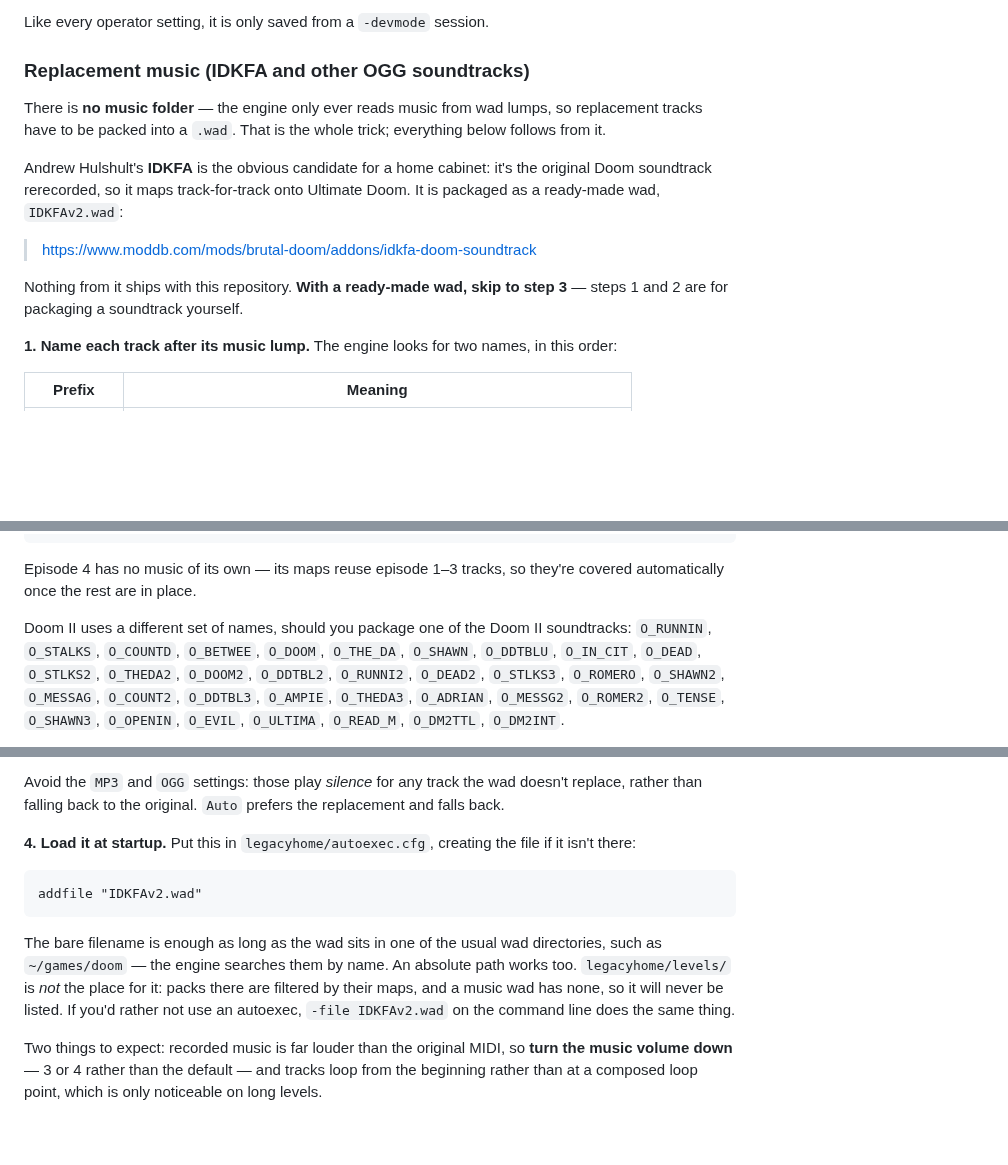
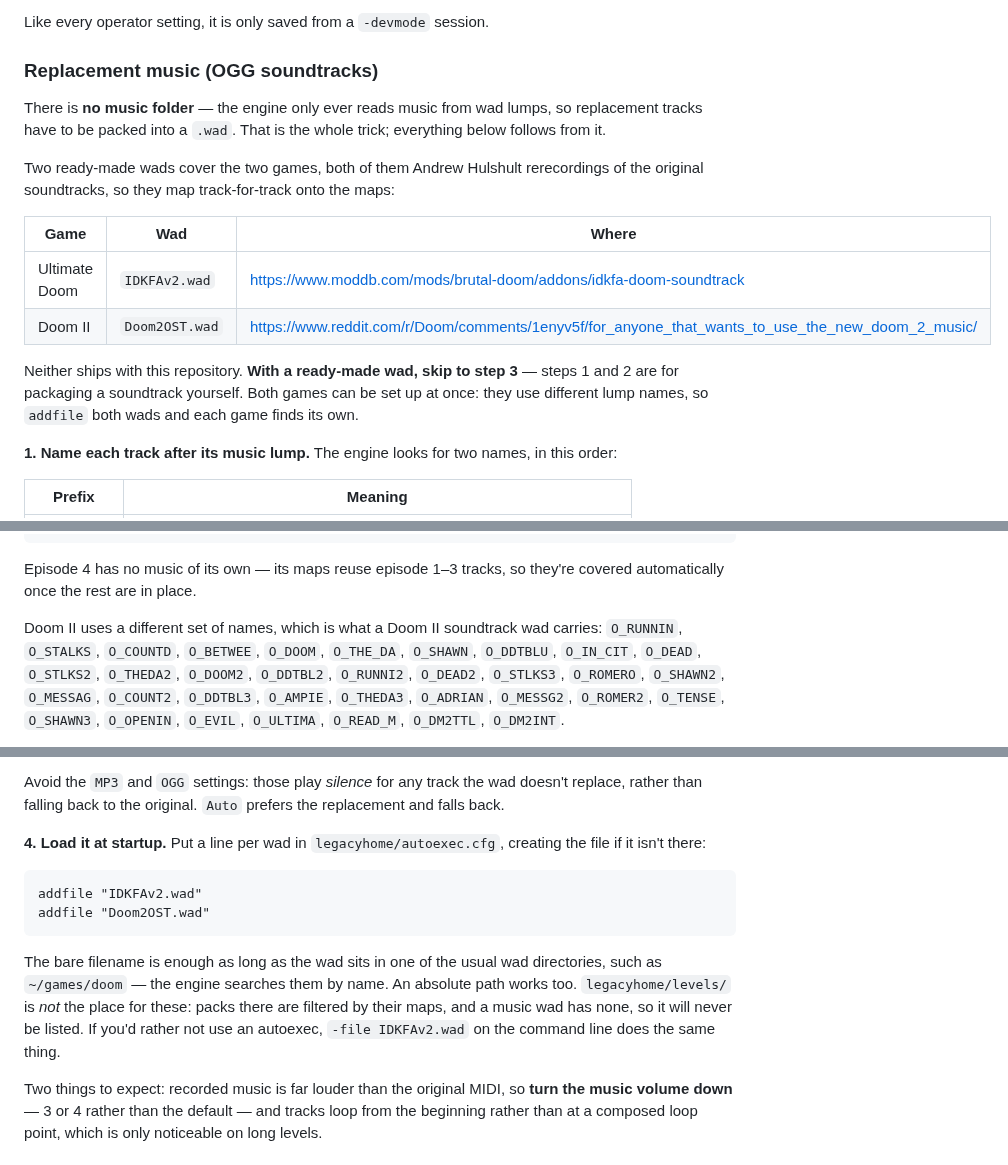
Before and after one commit to mridlen/DoomLegacyArcade, a Markdown page: README.md, 3 parts joined by grey strips. Rendered like a GitHub page; blank space fills up the shorter version.

Commit message:
[Arcade] README: add the Doom II soundtrack wad
Doom2OST.wad covers Doom II the way IDKFAv2.wad covers Ultimate Doom, so
the section now leads with a table of both rather than treating Doom II
as a build-it-yourself case.  The two use disjoint lump names, so both
can be loaded at once and each game finds its own -- which matters on a
cabinet offering both through the game selector.

Tested working on the cabinet.

Co-Authored-By: Claude Opus 5 <noreply@anthropic.com>
Claude-Session: https://claude.ai/code/session_016DaTY3NGF1NUkyTPKMa6py

````diff
--- a/README.md
+++ b/README.md
@@ -353,19 +353,22 @@ search rather than refusing to start.
 
 Like every operator setting, it is only saved from a `-devmode` session.
 
-### Replacement music (IDKFA and other OGG soundtracks)
+### Replacement music (OGG soundtracks)
 
 There is **no music folder** — the engine only ever reads music from wad lumps, so replacement
 tracks have to be packed into a `.wad`. That is the whole trick; everything below follows from it.
 
-Andrew Hulshult's **IDKFA** is the obvious candidate for a home cabinet: it's the original Doom
-soundtrack rerecorded, so it maps track-for-track onto Ultimate Doom. It is packaged as a ready-made
-wad, `IDKFAv2.wad`:
+Two ready-made wads cover the two games, both of them Andrew Hulshult rerecordings of the original
+soundtracks, so they map track-for-track onto the maps:
 
-> https://www.moddb.com/mods/brutal-doom/addons/idkfa-doom-soundtrack
+| Game | Wad | Where |
+| --- | --- | --- |
+| Ultimate Doom | `IDKFAv2.wad` | https://www.moddb.com/mods/brutal-doom/addons/idkfa-doom-soundtrack |
+| Doom II | `Doom2OST.wad` | https://www.reddit.com/r/Doom/comments/1enyv5f/for_anyone_that_wants_to_use_the_new_doom_2_music/ |
 
-Nothing from it ships with this repository. **With a ready-made wad, skip to step 3** — steps 1 and
-2 are for packaging a soundtrack yourself.
+Neither ships with this repository. **With a ready-made wad, skip to step 3** — steps 1 and 2 are
+for packaging a soundtrack yourself. Both games can be set up at once: they use different lump
+names, so `addfile` both wads and each game finds its own.
 
 **1. Name each track after its music lump.** The engine looks for two names, in this order:
 
@@ -390,7 +393,7 @@ O_E3M1 … O_E3M9      episode 3        O_INTER    intermission
 Episode 4 has no music of its own — its maps reuse episode 1–3 tracks, so they're covered
 automatically once the rest are in place.
 
-Doom II uses a different set of names, should you package one of the Doom II soundtracks:
+Doom II uses a different set of names, which is what a Doom II soundtrack wad carries:
 `O_RUNNIN`, `O_STALKS`, `O_COUNTD`, `O_BETWEE`, `O_DOOM`, `O_THE_DA`, `O_SHAWN`, `O_DDTBLU`,
 `O_IN_CIT`, `O_DEAD`, `O_STLKS2`, `O_THEDA2`, `O_DOOM2`, `O_DDTBL2`, `O_RUNNI2`, `O_DEAD2`,
 `O_STLKS3`, `O_ROMERO`, `O_SHAWN2`, `O_MESSAG`, `O_COUNT2`, `O_DDTBL3`, `O_AMPIE`, `O_THEDA3`,
@@ -409,18 +412,19 @@ session and quit to save it.
 Avoid the `MP3` and `OGG` settings: those play *silence* for any track the wad doesn't replace,
 rather than falling back to the original. `Auto` prefers the replacement and falls back.
 
-**4. Load it at startup.** Put this in `legacyhome/autoexec.cfg`, creating the file if it isn't
-there:
+**4. Load it at startup.** Put a line per wad in `legacyhome/autoexec.cfg`, creating the file if it
+isn't there:
 
 ```
 addfile "IDKFAv2.wad"
+addfile "Doom2OST.wad"
 ```
 
 The bare filename is enough as long as the wad sits in one of the usual wad directories, such as
 `~/games/doom` — the engine searches them by name. An absolute path works too. `legacyhome/levels/`
-is *not* the place for it: packs there are filtered by their maps, and a music wad has none, so it
-will never be listed. If you'd rather not use an autoexec, `-file IDKFAv2.wad` on the command line
-does the same thing.
+is *not* the place for these: packs there are filtered by their maps, and a music wad has none, so
+it will never be listed. If you'd rather not use an autoexec, `-file IDKFAv2.wad` on the command
+line does the same thing.
 
 Two things to expect: recorded music is far louder than the original MIDI, so **turn the music
 volume down** — 3 or 4 rather than the default — and tracks loop from the beginning rather than at
````
